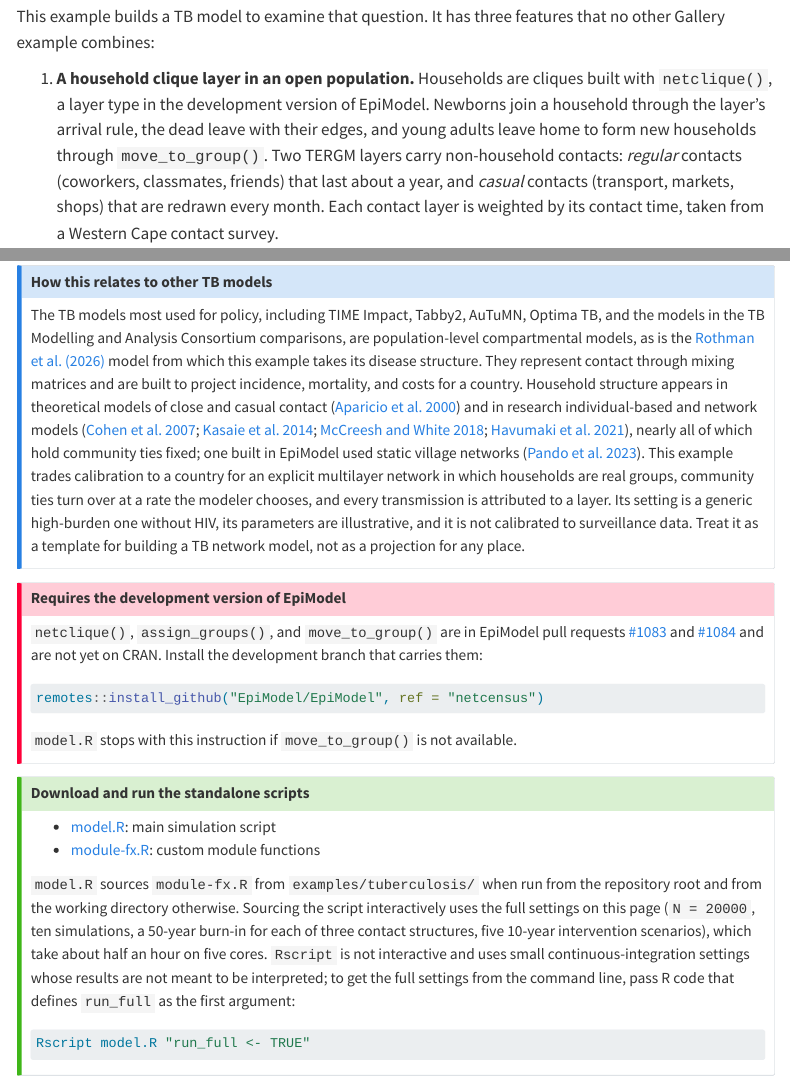
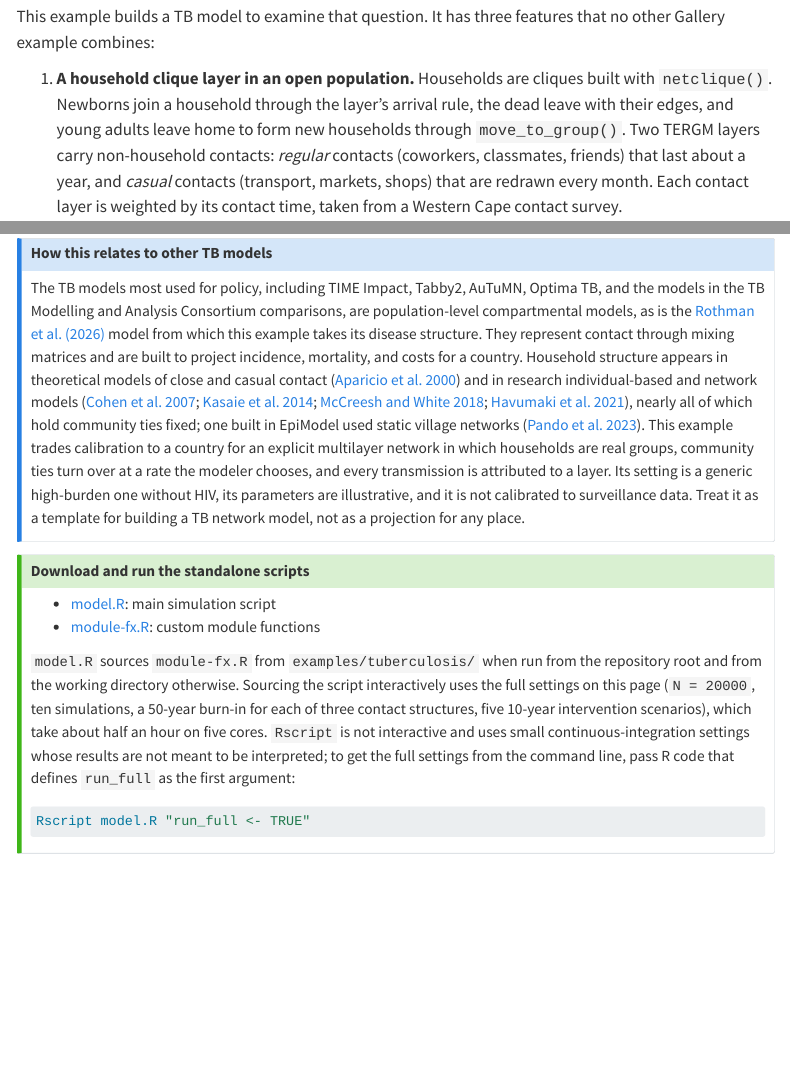
Before and after one commit to EpiModel/EpiModel-Gallery, a Quarto document (examples/tuberculosis/index.qmd): the page in a window 1100 px wide, from 580 px down, and a second part further down, joined at a grey line. Rendered offline with R 4.5, knitr and Pandoc in place of Quarto, with nearby package versions; some code elsewhere in the file could not run offline; menus at the side of the page are left out; long lines of code are wrapped; common packages that the code uses without loading them are loaded.

Commit message:
Drop the development-version notes from the TB example
The callout, the README requirements section, and the model.R check that
pointed readers to the netcensus branch are removed, since the page will
not be published before netclique() is on CRAN. The stored-edgelist
callout no longer cites the RSV example, which now uses netclique() too.
Re-rendered; the results are unchanged.

````diff
--- a/examples/tuberculosis/index.qmd
+++ b/examples/tuberculosis/index.qmd
@@ -16,7 +16,7 @@ Household members share more contact time than any other set of people, and hous
 
 This example builds a TB model to examine that question. It has three features that no other Gallery example combines:
 
-1. **A household clique layer in an open population.** Households are cliques built with `netclique()`, a layer type in the development version of EpiModel. Newborns join a household through the layer's arrival rule, the dead leave with their edges, and young adults leave home to form new households through `move_to_group()`. Two TERGM layers carry non-household contacts: *regular* contacts (coworkers, classmates, friends) that last about a year, and *casual* contacts (transport, markets, shops) that are redrawn every month. Each contact layer is weighted by its contact time, taken from a Western Cape contact survey.
+1. **A household clique layer in an open population.** Households are cliques built with `netclique()`. Newborns join a household through the layer's arrival rule, the dead leave with their edges, and young adults leave home to form new households through `move_to_group()`. Two TERGM layers carry non-household contacts: *regular* contacts (coworkers, classmates, friends) that last about a year, and *casual* contacts (transport, markets, shops) that are redrawn every month. Each contact layer is weighted by its contact time, taken from a Western Cape contact survey.
 
 2. **A TB natural history with age structure.** The disease states follow the compartmental model of [Rothman et al. (2026)](https://doi.org/10.1016/j.vaccine.2026.129174): early (fast) and late (slow) latent infection, reinfection under the partial protection of prior infection, active disease, treatment, and relapse. To these the example adds self-cure, clearance of late latent infection, age-specific progression and infectiousness for children and adults, births and deaths over decades, and heavy-tailed variation in how infectious each case is.
 
@@ -38,18 +38,6 @@ The policy question is the one asked of TB programs in high-burden settings: *wh
 ## How this relates to other TB models
 
 The TB models most used for policy, including TIME Impact, Tabby2, AuTuMN, Optima TB, and the models in the TB Modelling and Analysis Consortium comparisons, are population-level compartmental models, as is the [Rothman et al. (2026)](https://doi.org/10.1016/j.vaccine.2026.129174) model from which this example takes its disease structure. They represent contact through mixing matrices and are built to project incidence, mortality, and costs for a country. Household structure appears in theoretical models of close and casual contact ([Aparicio et al. 2000](https://doi.org/10.1006/jtbi.2000.2129)) and in research individual-based and network models ([Cohen et al. 2007](https://doi.org/10.1098/rsif.2006.0193); [Kasaie et al. 2014](https://doi.org/10.1164/rccm.201310-1846OC); [McCreesh and White 2018](https://doi.org/10.1038/s41598-018-23797-2); [Havumaki et al. 2021](https://doi.org/10.1371/journal.pcbi.1008713)), nearly all of which hold community ties fixed; one built in EpiModel used static village networks ([Pando et al. 2023](https://doi.org/10.1186/s12889-023-16425-w)). This example trades calibration to a country for an explicit multilayer network in which households are real groups, community ties turn over at a rate the modeler chooses, and every transmission is attributed to a layer. Its setting is a generic high-burden one without HIV, its parameters are illustrative, and it is not calibrated to surveillance data. Treat it as a template for building a TB network model, not as a projection for any place.
-:::
-
-::: {.callout-important}
-## Requires the development version of EpiModel
-
-`netclique()`, `assign_groups()`, and `move_to_group()` are in EpiModel pull requests [#1083](https://github.com/EpiModel/EpiModel/pull/1083) and [#1084](https://github.com/EpiModel/EpiModel/pull/1084) and are not yet on CRAN. Install the development branch that carries them:
-
-```r
-remotes::install_github("EpiModel/EpiModel", ref = "netcensus")
-```
-
-`model.R` stops with this instruction if `move_to_group()` is not available.
 :::
 
 ::: {.callout-tip}
--- a/examples/tuberculosis/model.R
+++ b/examples/tuberculosis/model.R
@@ -12,14 +12,6 @@ suppressMessages(library(EpiModel))
 # Standard Gallery unit test lines
 rm(list = ls())
 eval(parse(text = print(commandArgs(TRUE)[1])))
-
-# The household layer uses netclique(), assign_groups(), and move_to_group(),
-# which are in the development version of EpiModel (EpiModel/EpiModel pull
-# requests 1083 and 1084) and not yet on CRAN.
-if (!exists("move_to_group", envir = asNamespace("EpiModel"))) {
-  stop("This example needs the development version of EpiModel:\n",
-       "  remotes::install_github(\"EpiModel/EpiModel\", ref = \"netcensus\")")
-}
 
 # Run settings. The full settings are used when the script is run
 # interactively (for example sourced in RStudio). Rscript is not interactive,
````
Also changed, not shown: examples/tuberculosis/README.md, examples/tuberculosis/index.qmd (4 more changed lines), 1 other file.
